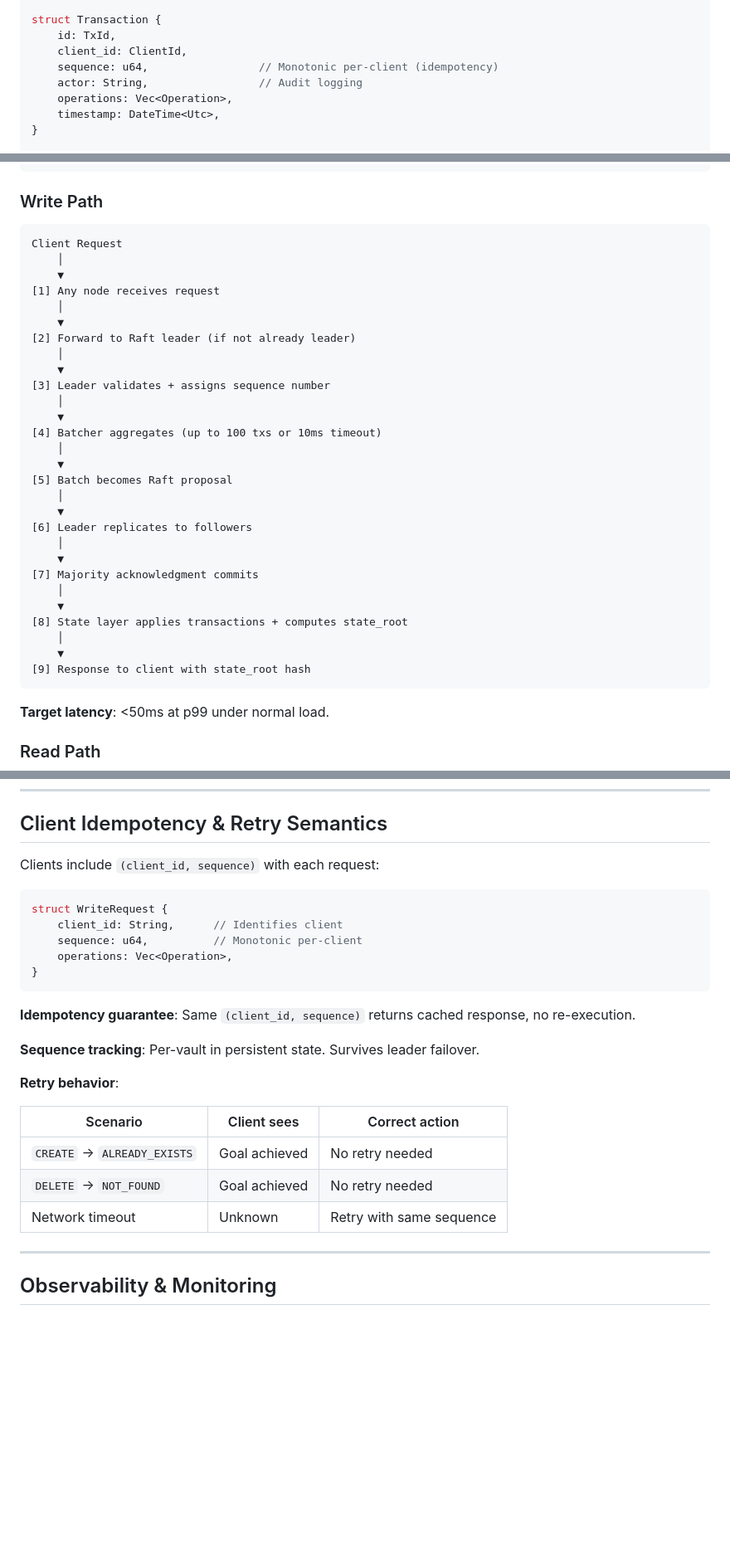
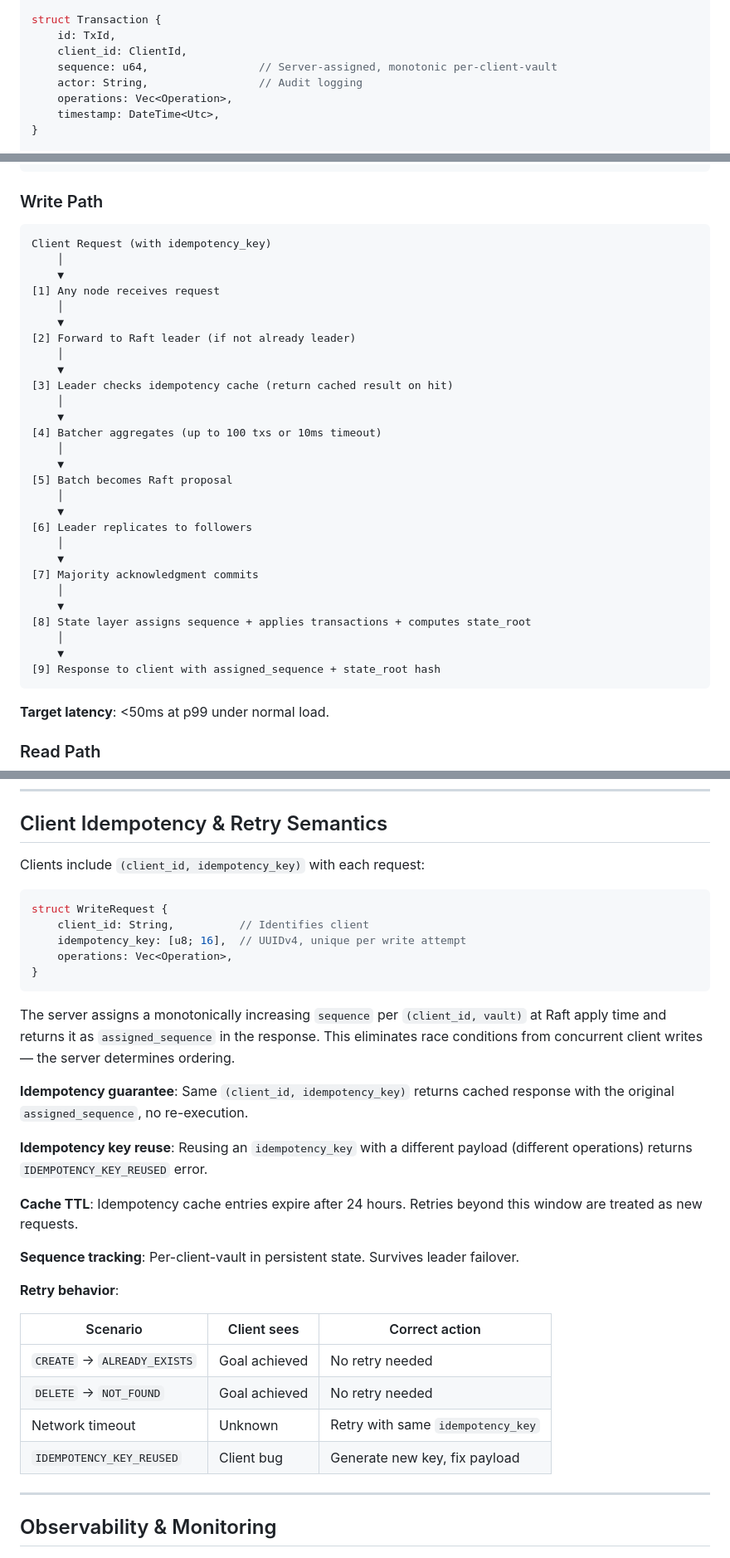
Before and after one commit to inferadb/ledger, a Markdown page: DESIGN.md, 3 parts joined by grey strips. Shown at 83% size. GitHub-like rendering; blank space fills up the shorter version.

Commit message:
docs: update DESIGN.md

````diff
--- a/DESIGN.md
+++ b/DESIGN.md
@@ -185,7 +185,7 @@ struct VaultBlock {
 struct Transaction {
     id: TxId,
     client_id: ClientId,
-    sequence: u64,                 // Monotonic per-client (idempotency)
+    sequence: u64,                 // Server-assigned, monotonic per-client-vault
     actor: String,                 // Audit logging
     operations: Vec<Operation>,
     timestamp: DateTime<Utc>,
@@ -213,7 +213,7 @@ enum SetCondition {
 ### Write Path
 
 ```
-Client Request
+Client Request (with idempotency_key)
     │
     ▼
 [1] Any node receives request
@@ -222,7 +222,7 @@ Client Request
 [2] Forward to Raft leader (if not already leader)
     │
     ▼
-[3] Leader validates + assigns sequence number
+[3] Leader checks idempotency cache (return cached result on hit)
     │
     ▼
 [4] Batcher aggregates (up to 100 txs or 10ms timeout)
@@ -237,10 +237,10 @@ Client Request
 [7] Majority acknowledgment commits
     │
     ▼
-[8] State layer applies transactions + computes state_root
+[8] State layer assigns sequence + applies transactions + computes state_root
     │
     ▼
-[9] Response to client with state_root hash
+[9] Response to client with assigned_sequence + state_root hash
 ```
 
 **Target latency**: <50ms at p99 under normal load.
@@ -582,27 +582,34 @@ Background GC removes expired entities, emitting `ExpireEntity` operations for a
 
 ## Client Idempotency & Retry Semantics
 
-Clients include `(client_id, sequence)` with each request:
+Clients include `(client_id, idempotency_key)` with each request:
 
 ```rust
 struct WriteRequest {
-    client_id: String,      // Identifies client
-    sequence: u64,          // Monotonic per-client
+    client_id: String,          // Identifies client
+    idempotency_key: [u8; 16],  // UUIDv4, unique per write attempt
     operations: Vec<Operation>,
 }
 ```
 
-**Idempotency guarantee**: Same `(client_id, sequence)` returns cached response, no re-execution.
+The server assigns a monotonically increasing `sequence` per `(client_id, vault)` at Raft apply time and returns it as `assigned_sequence` in the response. This eliminates race conditions from concurrent client writes — the server determines ordering.
 
-**Sequence tracking**: Per-vault in persistent state. Survives leader failover.
+**Idempotency guarantee**: Same `(client_id, idempotency_key)` returns cached response with the original `assigned_sequence`, no re-execution.
+
+**Idempotency key reuse**: Reusing an `idempotency_key` with a different payload (different operations) returns `IDEMPOTENCY_KEY_REUSED` error.
+
+**Cache TTL**: Idempotency cache entries expire after 24 hours. Retries beyond this window are treated as new requests.
+
+**Sequence tracking**: Per-client-vault in persistent state. Survives leader failover.
 
 **Retry behavior**:
 
-| Scenario                    | Client sees   | Correct action           |
-| --------------------------- | ------------- | ------------------------ |
-| `CREATE` → `ALREADY_EXISTS` | Goal achieved | No retry needed          |
-| `DELETE` → `NOT_FOUND`      | Goal achieved | No retry needed          |
-| Network timeout             | Unknown       | Retry with same sequence |
+| Scenario                    | Client sees   | Correct action                    |
+| --------------------------- | ------------- | --------------------------------- |
+| `CREATE` → `ALREADY_EXISTS` | Goal achieved | No retry needed                   |
+| `DELETE` → `NOT_FOUND`      | Goal achieved | No retry needed                   |
+| Network timeout             | Unknown       | Retry with same `idempotency_key` |
+| `IDEMPOTENCY_KEY_REUSED`    | Client bug    | Generate new key, fix payload     |
 
 ---
 
````
Also changed, not shown: other parts of DESIGN.md (+4 -4 lines).
